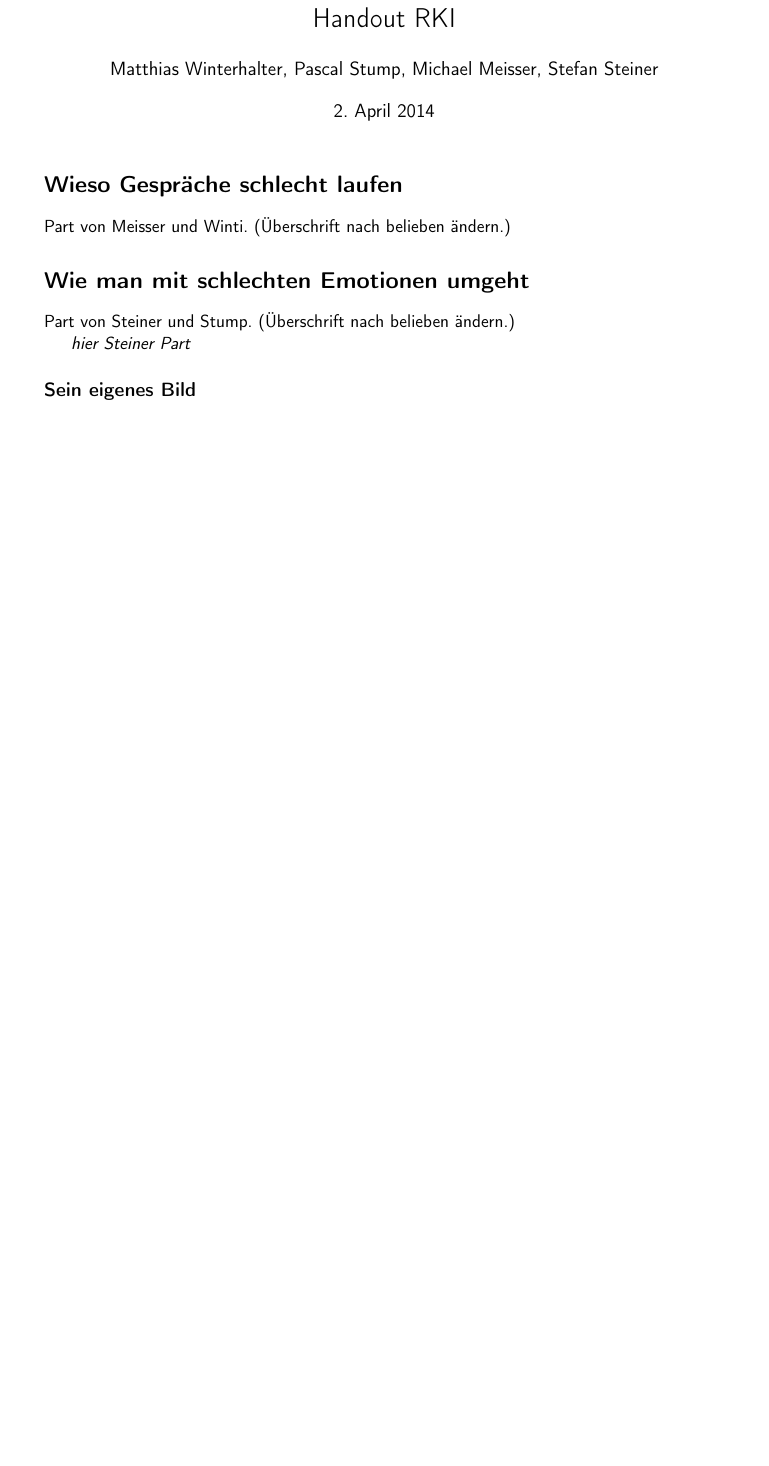
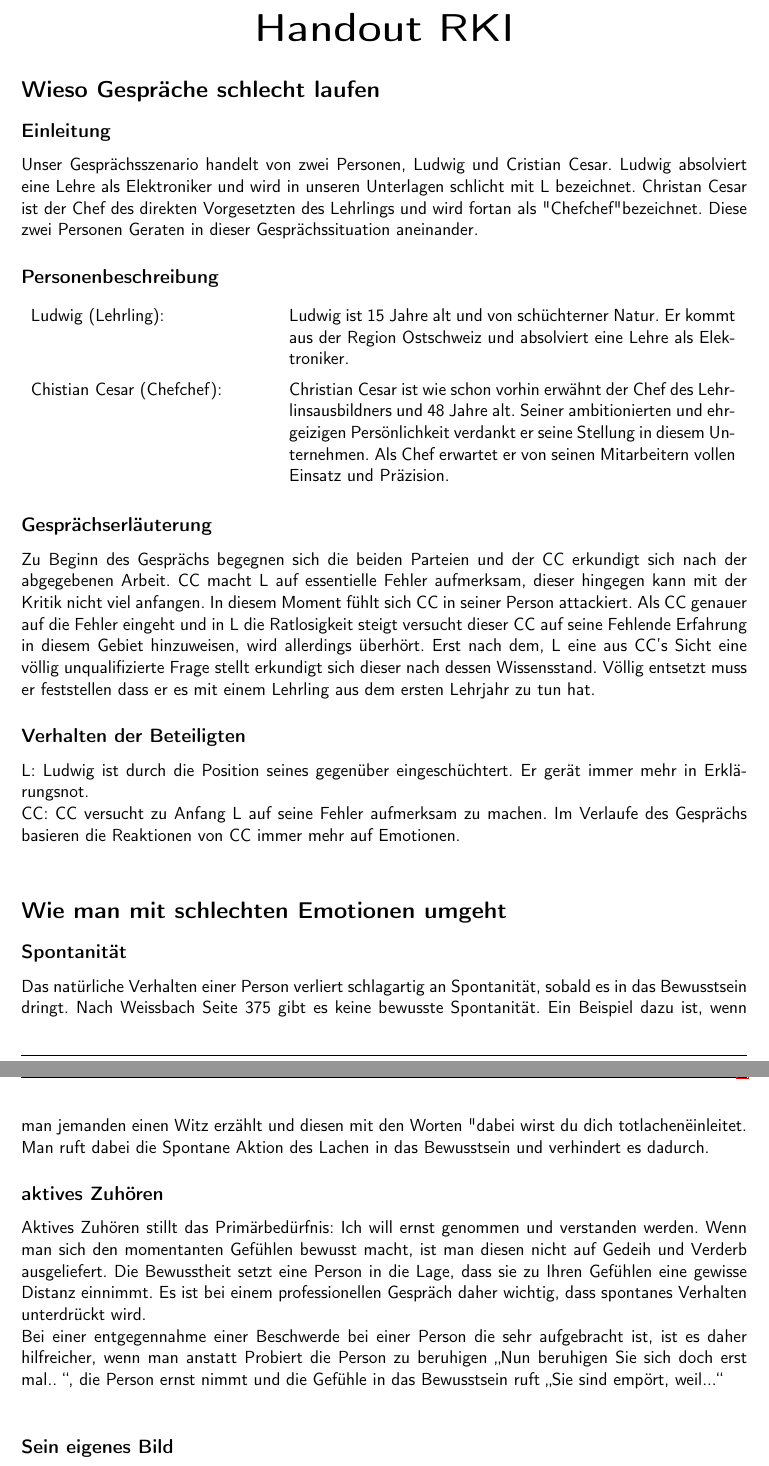
Before and after one commit to PStump/RKI, a LaTeX document (handout/01_handoutMain.tex, which reads handout/00_header.tex, handout/02_badPart.tex, handout/02_goodPart.tex): part of page 1 of 4 before the commit and two parts of pages 1 and 2 of 4 after it, the two joined at a grey line, cut so that both start at the same text, the shorter picture padded with empty space. Compiled offline with pdfLaTeX.

Commit message:
handout version 1 fertig

```diff
--- a/handout/00_header.tex
+++ b/handout/00_header.tex
@@ -1,11 +1,11 @@
 %Schriftgrösse, Layout, Papierformat, Art des Dokumentes
 \documentclass[11pt,a4paper,appendixprefix]{article}
 %Einstellungen der Seitenränder
-\usepackage[left=3cm,right=3cm,top=3cm,bottom=3cm,includeheadfoot]{geometry}
+\usepackage[left=2.5cm,right=2.5cm,top=2.5cm,bottom=2.5cm,includeheadfoot]{geometry}
 % Sprache, Zeichensatz, packages
 \usepackage[utf8]{inputenc}
 \usepackage[ngerman]{babel,varioref}
-%\usepackage{amssymb,amsmath,fancybox,graphicx,lastpage,wrapfig,fancyhdr,hyperref,verbatim}
+\usepackage{amssymb,amsmath,fancybox,graphicx,lastpage,wrapfig,fancyhdr,hyperref,verbatim}
 
 
 %Farben für tabelle
--- a/handout/02_badPart.tex
+++ b/handout/02_badPart.tex
@@ -1,3 +1,16 @@
 \section*{Wieso Gespräche schlecht laufen}
+\subsection*{Einleitung}
+Unser Gesprächsszenario handelt von zwei Personen, Ludwig und Cristian Cesar. Ludwig absolviert eine Lehre als Elektroniker und wird in unseren Unterlagen schlicht mit L bezeichnet. Christan Cesar ist der Chef des direkten Vorgesetzten des Lehrlings und wird fortan als "Chefchef" bezeichnet. Diese zwei Personen Geraten in dieser Gesprächssituation aneinander.
+\subsection*{Personenbeschreibung}
+\begin{tabular}{p{150pt}p{280pt}}
+Ludwig (Lehrling):	&
+Ludwig ist 15 Jahre alt und von schüchterner Natur. Er kommt aus der Region Ostschweiz und absolviert eine Lehre als Elektroniker.\\
+Chistian Cesar (Chefchef): &
+Christian Cesar ist wie schon vorhin erwähnt  der Chef des Lehrlinsausbildners und 48 Jahre alt. Seiner ambitionierten und ehrgeizigen Persönlichkeit verdankt er seine Stellung in diesem Unternehmen. Als Chef erwartet er von seinen 		Mitarbeitern vollen Einsatz und Präzision.
+\end{tabular}
 
-Part von Meisser und Winti. (Überschrift nach belieben ändern.)
+\subsection*{Gesprächserläuterung}
+Zu Beginn des Gesprächs begegnen sich die beiden Parteien und der CC erkundigt sich nach der abgegebenen Arbeit. CC macht L auf essentielle Fehler aufmerksam, dieser hingegen kann mit der Kritik nicht viel anfangen. In diesem Moment fühlt sich CC in seiner Person attackiert. Als CC genauer auf die Fehler eingeht und in L die Ratlosigkeit steigt versucht dieser CC auf seine Fehlende Erfahrung in diesem Gebiet hinzuweisen, wird allerdings überhört. Erst nach dem, L eine aus CC's Sicht eine völlig unqualifizierte Frage stellt erkundigt sich dieser nach dessen Wissensstand. Völlig entsetzt muss er feststellen dass er es mit einem Lehrling aus dem ersten Lehrjahr zu tun hat.
+\subsection*{Verhalten der Beteiligten}
+L: 	Ludwig ist durch die Position seines gegenüber eingeschüchtert. Er gerät immer mehr in Erklärungsnot.\\
+CC:	CC versucht zu Anfang L auf seine Fehler aufmerksam zu machen. Im Verlaufe des Gesprächs basieren die Reaktionen von CC immer mehr auf Emotionen.\\
--- a/handout/02_goodPart.tex
+++ b/handout/02_goodPart.tex
@@ -1,8 +1,7 @@
 \section*{Wie man mit schlechten Emotionen umgeht}
 
-Part von Steiner und Stump. (Überschrift nach belieben ändern.)
 
-\emph{hier Steiner Part}
+\input{04_PartSteiner.tex}
 
 \subsection*{Sein eigenes Bild}
 Bei Diskussionen, ist es immer wichtig, sein eigenes Bild dem
--- /dev/null
+++ b/handout/04_PartSteiner.tex
@@ -0,0 +1,5 @@
+\subsection*{Spontanität}
+Das natürliche Verhalten einer Person verliert schlagartig an Spontanität, sobald es in das Bewusstsein dringt. Nach Weissbach Seite 375 gibt es keine bewusste Spontanität. Ein Beispiel dazu ist, wenn man jemanden einen Witz erzählt und diesen mit den Worten "dabei wirst du dich totlachen" einleitet. Man ruft dabei die Spontane Aktion des Lachen in das Bewusstsein und verhindert es dadurch.
+\subsection*{aktives Zuhören}
+Aktives Zuhören stillt das Primärbedürfnis: Ich will ernst genommen und verstanden werden. Wenn man sich den momentanten Gefühlen bewusst macht, ist man diesen nicht auf Gedeih und Verderb ausgeliefert. Die Bewusstheit setzt eine Person in die Lage, dass sie zu Ihren Gefühlen eine gewisse Distanz einnimmt. Es ist bei einem professionellen Gespräch daher wichtig, dass spontanes Verhalten unterdrückt wird.\\
+Bei einer entgegennahme einer Beschwerde bei einer Person die sehr aufgebracht ist, ist es daher hilfreicher, wenn man anstatt Probiert die Person zu beruhigen \glqq Nun beruhigen Sie sich doch erst mal.. \grqq, die Person ernst nimmt und die Gefühle in das Bewusstsein ruft \glqq Sie sind empört, weil...\grqq\\
```
Also changed, not shown: handout/01_handoutMain.tex (+4 -1 lines), paket_a.tex (+0 -2 lines), text2.tex (+3 -3 lines), handout/01_handoutMain.pdf (added), makefile, handout/00_header.tex (16 more changed lines), 2 other files.
